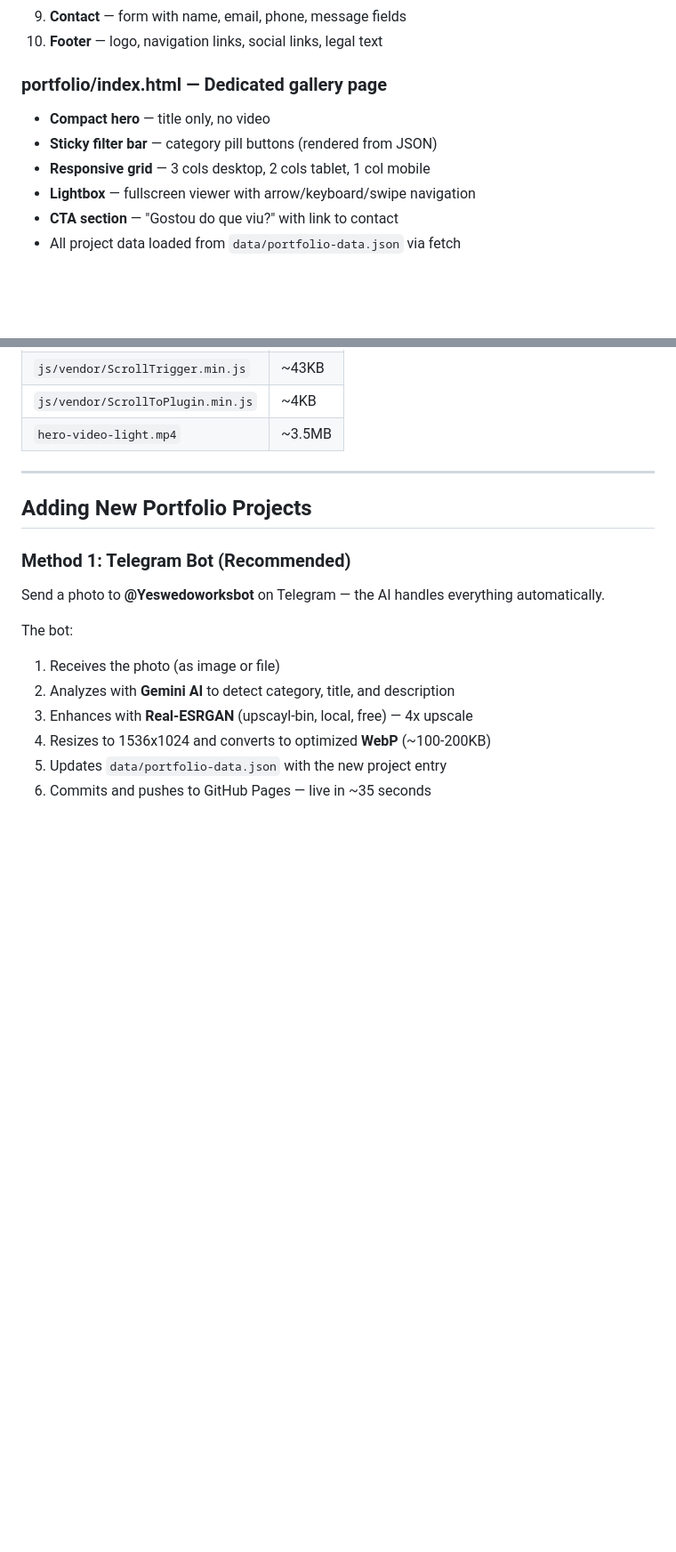
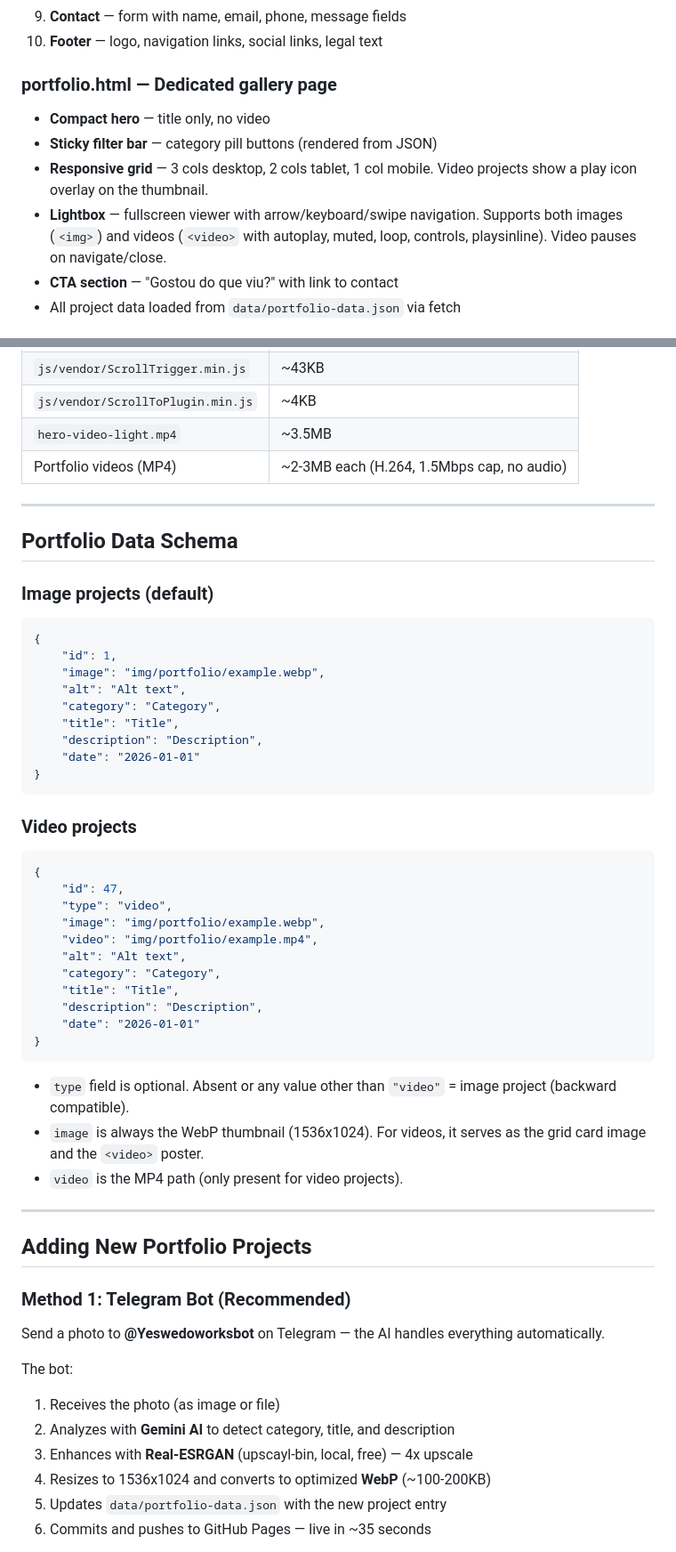
Before and after one commit to boni-3/Yes-wedo, a Markdown page: CLAUDE.md, 2 parts joined by grey strips. Shown at 89% size. Rendered like a GitHub page; blank space fills up the shorter version.

````diff
--- a/CLAUDE.md
+++ b/CLAUDE.md
@@ -108,11 +108,11 @@ The contact form submits via `fetch` POST to **Formspree** (`https://formspree.i
 9. **Contact** — form with name, email, phone, message fields
 10. **Footer** — logo, navigation links, social links, legal text
 
-### portfolio/index.html — Dedicated gallery page
+### portfolio.html — Dedicated gallery page
 - **Compact hero** — title only, no video
 - **Sticky filter bar** — category pill buttons (rendered from JSON)
-- **Responsive grid** — 3 cols desktop, 2 cols tablet, 1 col mobile
-- **Lightbox** — fullscreen viewer with arrow/keyboard/swipe navigation
+- **Responsive grid** — 3 cols desktop, 2 cols tablet, 1 col mobile. Video projects show a play icon overlay on the thumbnail.
+- **Lightbox** — fullscreen viewer with arrow/keyboard/swipe navigation. Supports both images (`<img>`) and videos (`<video>` with autoplay, muted, loop, controls, playsinline). Video pauses on navigate/close.
 - **CTA section** — "Gostou do que viu?" with link to contact
 - All project data loaded from `data/portfolio-data.json` via fetch
 
@@ -252,6 +256,43 @@ The contact form submits via `fetch` POST to **Formspree** (`https://formspree.i
 | `js/vendor/ScrollTrigger.min.js` | ~43KB |
 | `js/vendor/ScrollToPlugin.min.js` | ~4KB |
 | `hero-video-light.mp4` | ~3.5MB |
+| Portfolio videos (MP4) | ~2-3MB each (H.264, 1.5Mbps cap, no audio) |
+
+---
+
+## Portfolio Data Schema
+
+### Image projects (default)
+```json
+{
+    "id": 1,
+    "image": "img/portfolio/example.webp",
+    "alt": "Alt text",
+    "category": "Category",
+    "title": "Title",
+    "description": "Description",
+    "date": "2026-01-01"
+}
+```
+
+### Video projects
+```json
+{
+    "id": 47,
+    "type": "video",
+    "image": "img/portfolio/example.webp",
+    "video": "img/portfolio/example.mp4",
+    "alt": "Alt text",
+    "category": "Category",
+    "title": "Title",
+    "description": "Description",
+    "date": "2026-01-01"
+}
+```
+
+- `type` field is optional. Absent or any value other than `"video"` = image project (backward compatible).
+- `image` is always the WebP thumbnail (1536x1024). For videos, it serves as the grid card image and the `<video>` poster.
+- `video` is the MP4 path (only present for video projects).
 
 ---
 
````
Also changed, not shown: other parts of CLAUDE.md (+53 -2 lines), docs/DEVELOPER.md (+59 -12 lines).
